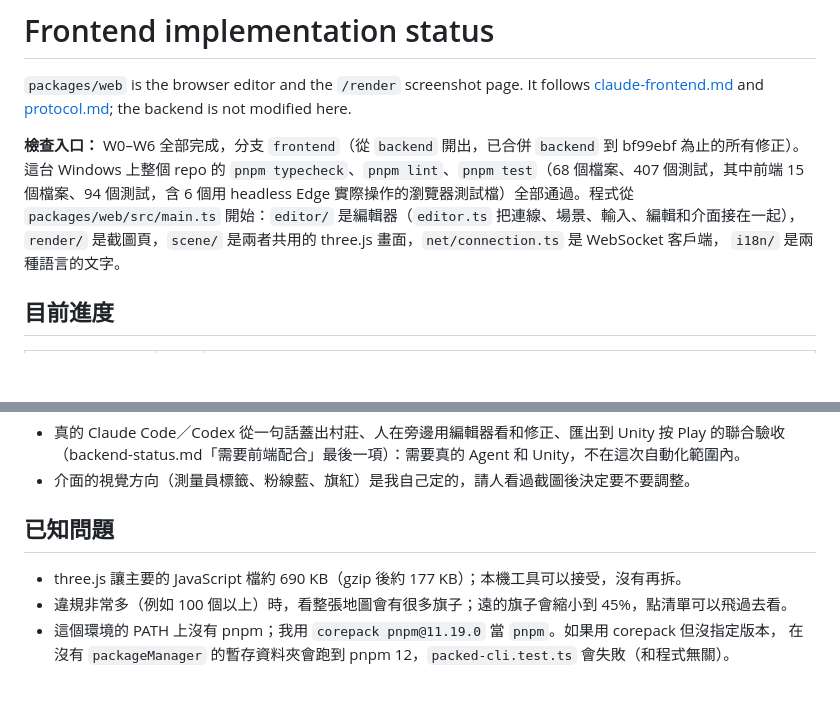
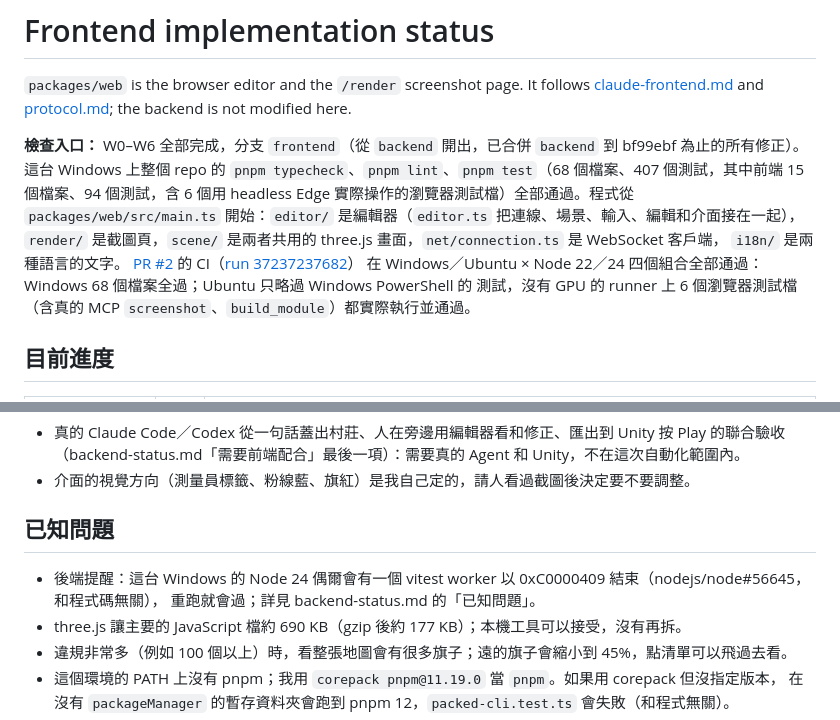
Before and after one commit to Karylcode/mapedit, a Markdown page: docs/handoff/frontend-status.md, 2 parts joined by grey strips. GitHub-like rendering; blank space fills up the shorter version.

Commit message:
docs(web): record the passing PR CI, including browser tests without a GPU
Co-Authored-By: Claude Opus 5.5 <noreply@anthropic.com>

```diff
--- a/docs/handoff/frontend-status.md
+++ b/docs/handoff/frontend-status.md
@@ -10,6 +10,9 @@ is not modified here.
 `packages/web/src/main.ts` 開始：`editor/` 是編輯器（`editor.ts` 把連線、場景、輸入、編輯和介面接在一起），
 `render/` 是截圖頁，`scene/` 是兩者共用的 three.js 畫面，`net/connection.ts` 是 WebSocket 客戶端，
 `i18n/` 是兩種語言的文字。
+[PR #2](https://github.com/Karylcode/mapedit/pull/2) 的 CI（[run 37237237682](https://github.com/Karylcode/mapedit/actions/runs/37237237682)）
+在 Windows／Ubuntu × Node 22／24 四個組合全部通過：Windows 68 個檔案全過；Ubuntu 只略過 Windows PowerShell 的
+測試，沒有 GPU 的 runner 上 6 個瀏覽器測試檔（含真的 MCP `screenshot`、`build_module`）都實際執行並通過。
 
 ## 目前進度
 
@@ -197,6 +200,8 @@ is not modified here.
 
 ## 已知問題
 
+- 後端提醒：這台 Windows 的 Node 24 偶爾會有一個 vitest worker 以 0xC0000409 結束（nodejs/node#56645，和程式碼無關），
+  重跑就會過；詳見 backend-status.md 的「已知問題」。
 - three.js 讓主要的 JavaScript 檔約 690 KB（gzip 後約 177 KB）；本機工具可以接受，沒有再拆。
 - 違規非常多（例如 100 個以上）時，看整張地圖會有很多旗子；遠的旗子會縮小到 45%，點清單可以飛過去看。
 - 這個環境的 PATH 上沒有 pnpm；我用 `corepack pnpm@11.19.0` 當 `pnpm`。如果用 corepack 但沒指定版本，
```
